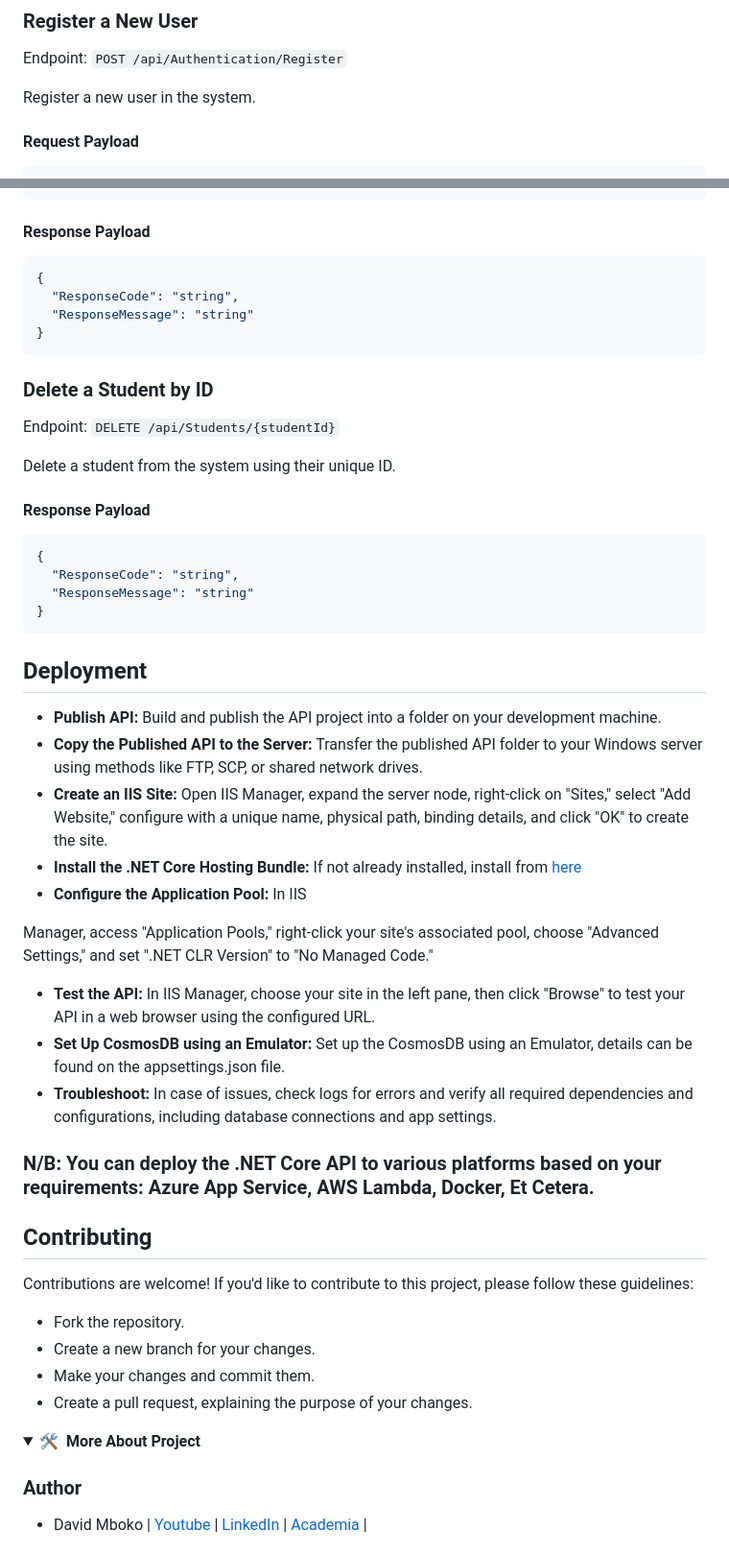
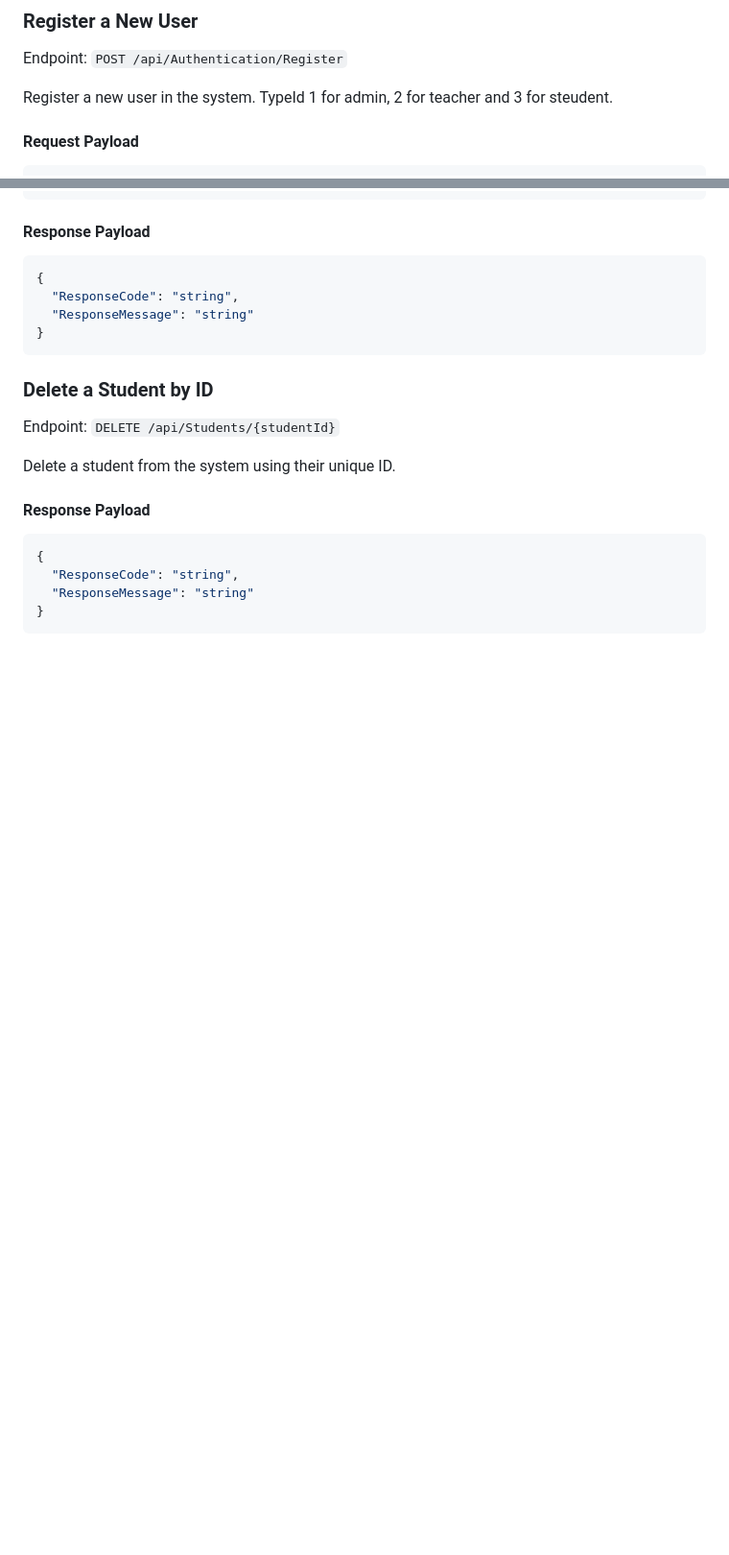
Before and after one commit to Meekdavid/Niyo-Assesment, a Markdown page: README.md, 2 parts joined by grey strips. Shown at 96% size. Rendered like a GitHub page; folded sections open; blank space fills up the shorter version.

````diff
--- a/README.md
+++ b/README.md
@@ -76,6 +53,7 @@ This document provides an overview of the endpoints available in the School Mana
 Endpoint: `POST /api/Authentication/Register`
 
 Register a new user in the system.
+TypeId 1 for admin, 2 for teacher and 3 for steudent.
 
 #### Request Payload
 
@@ -338,31 +346,3 @@ Delete a student from the system using their unique ID.
   "ResponseMessage": "string"
 }
 ```
-## Deployment
-
-- **Publish API:** Build and publish the API project into a folder on your development machine.
-- **Copy the Published API to the Server:** Transfer the published API folder to your Windows server using methods like FTP, SCP, or shared network drives.
-- **Create an IIS Site:** Open IIS Manager, expand the server node, right-click on "Sites," select "Add Website," configure with a unique name, physical path, binding details, and click "OK" to create the site.
-- **Install the .NET Core Hosting Bundle:** If not already installed, install from [here](https://dotnet.microsoft.com/download/dotnet/thank-you/runtime-aspnetcore-6.0.0-windows-hosting-bundle-installer)
-- **Configure the Application Pool:** In IIS
-
- Manager, access "Application Pools," right-click your site's associated pool, choose "Advanced Settings," and set ".NET CLR Version" to "No Managed Code."
-- **Test the API:** In IIS Manager, choose your site in the left pane, then click "Browse" to test your API in a web browser using the configured URL.
-- **Set Up CosmosDB using an Emulator:** Set up the CosmosDB using an Emulator, details can be found on the appsettings.json file.
-- **Troubleshoot:** In case of issues, check logs for errors and verify all required dependencies and configurations, including database connections and app settings.
-### **N/B:** You can deploy the .NET Core API to various platforms based on your requirements: Azure App Service, AWS Lambda, Docker, Et Cetera.
-
-## Contributing
-
-Contributions are welcome! If you'd like to contribute to this project, please follow these guidelines:
-- Fork the repository.
-- Create a new branch for your changes.
-- Make your changes and commit them.
-- Create a pull request, explaining the purpose of your changes.
-
-<details>
-  <summary><b>🛠️&nbsp;&nbsp;More&nbsp;About&nbsp;Project</b></summary>
-
-### Author
-  * David Mboko | [Youtube](https://www.youtube.com/@davidmboko6502/featured) | [LinkedIn](https://www.linkedin.com/mwlite/in/david-mboko-25bb9019b) | [Academia](https://aksu.academia.edu/DavidMboko) |
-
````
Also changed, not shown: other parts of README.md (+52 -48 lines).
